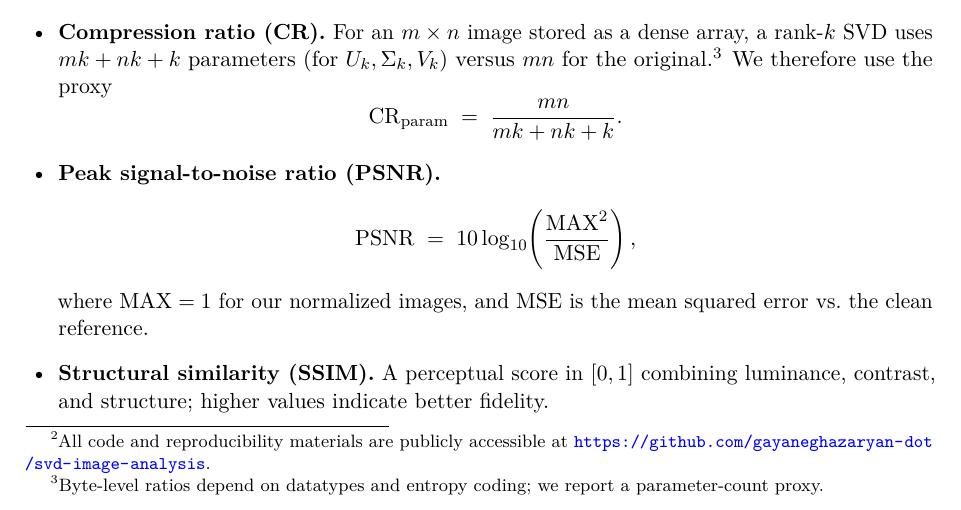
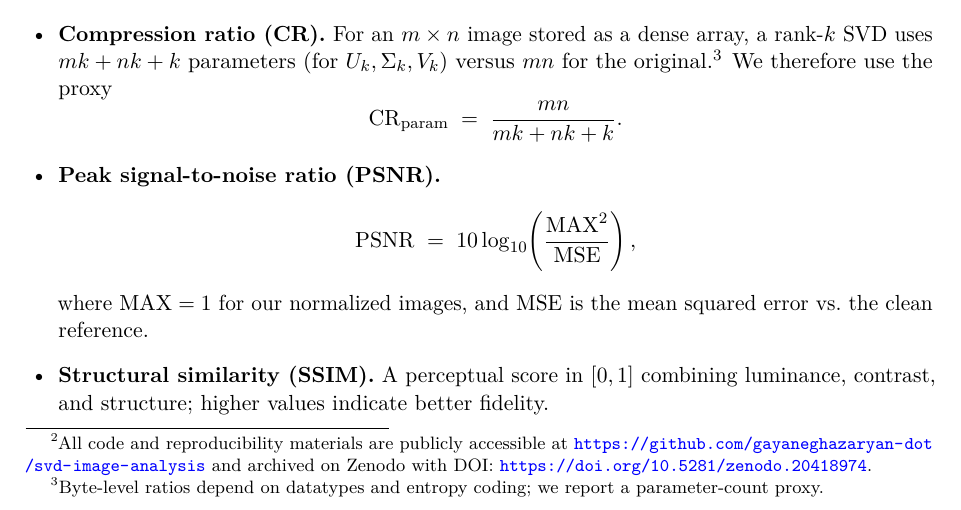
Before and after one commit to gayaneghazaryan-dot/svd-image-analysis, a LaTeX paper (Paper.tex): part of page 12 of 19, cut so that both start at the same text. Compiled offline with pdfLaTeX.

Commit message:
Final accepted MPCS version

```diff
--- a/Paper.tex
+++ b/Paper.tex
@@ -482,7 +482,9 @@ In addition, the elbow-detection component remains partially empirical and may d
 Nevertheless, the approach provides a unified and reproducible strategy for adaptive rank selection across multiple SVD-based applications.
 
 The entire framework, including the code and figure-generation scripts, is openly available.\footnote{All code and reproducibility materials are publicly accessible at
-\url{https://github.com/gayaneghazaryan-dot/svd-image-analysis}.}
+\url{https://github.com/gayaneghazaryan-dot/svd-image-analysis}
+and archived on Zenodo with DOI:
+\url{https://doi.org/10.5281/zenodo.20418974}.}
 
 
 Implementation updates.
```
Also changed, not shown: 1 other file.
